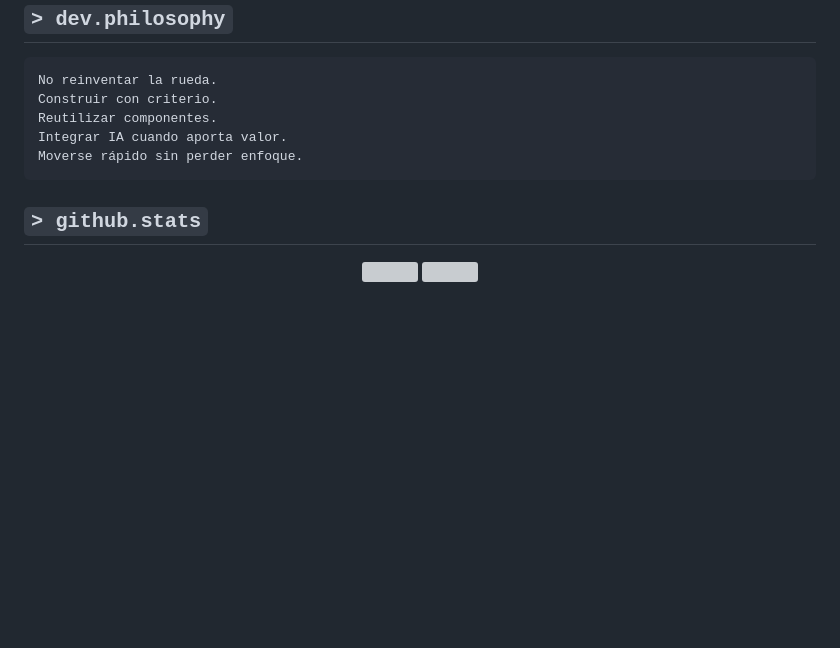
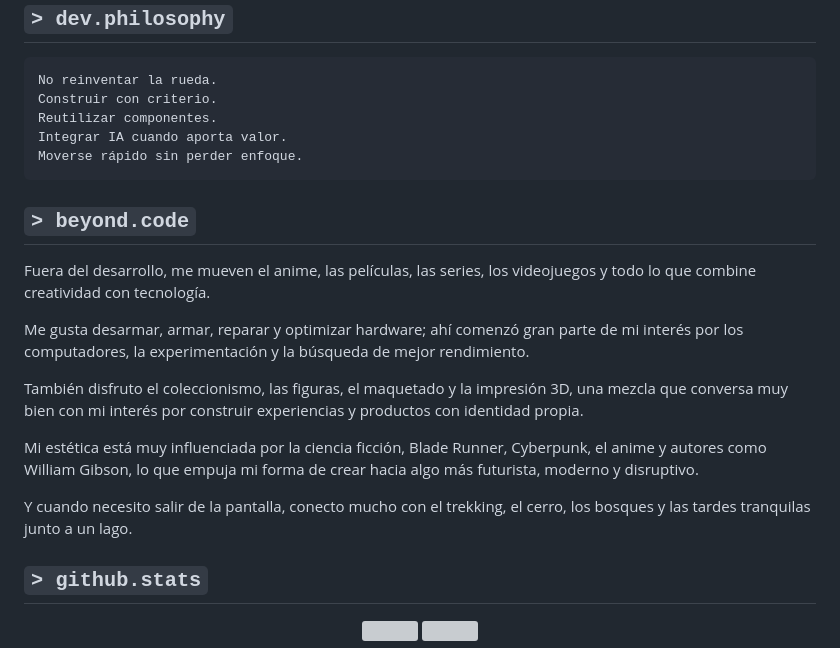
Before and after one commit to maufuenb/maufuenb, a Markdown page: README.md, the part around the change. Drawn GitHub-style; blank space fills up the shorter version; grey boxes are pictures that could not be loaded.

Commit message:
se agrega contexto personal

````diff
--- a/README.md
+++ b/README.md
@@ -66,6 +66,18 @@ Integrar IA cuando aporta valor.
 Moverse rápido sin perder enfoque.
 ```
 
+## `> beyond.code`
+
+Fuera del desarrollo, me mueven el anime, las películas, las series, los videojuegos y todo lo que combine creatividad con tecnología.
+
+Me gusta desarmar, armar, reparar y optimizar hardware; ahí comenzó gran parte de mi interés por los computadores, la experimentación y la búsqueda de mejor rendimiento.
+
+También disfruto el coleccionismo, las figuras, el maquetado y la impresión 3D, una mezcla que conversa muy bien con mi interés por construir experiencias y productos con identidad propia.
+
+Mi estética está muy influenciada por la ciencia ficción, Blade Runner, Cyberpunk, el anime y autores como William Gibson, lo que empuja mi forma de crear hacia algo más futurista, moderno y disruptivo.
+
+Y cuando necesito salir de la pantalla, conecto mucho con el trekking, el cerro, los bosques y las tardes tranquilas junto a un lago.
+
 ## `> github.stats`
 
 <div align="center">
````
